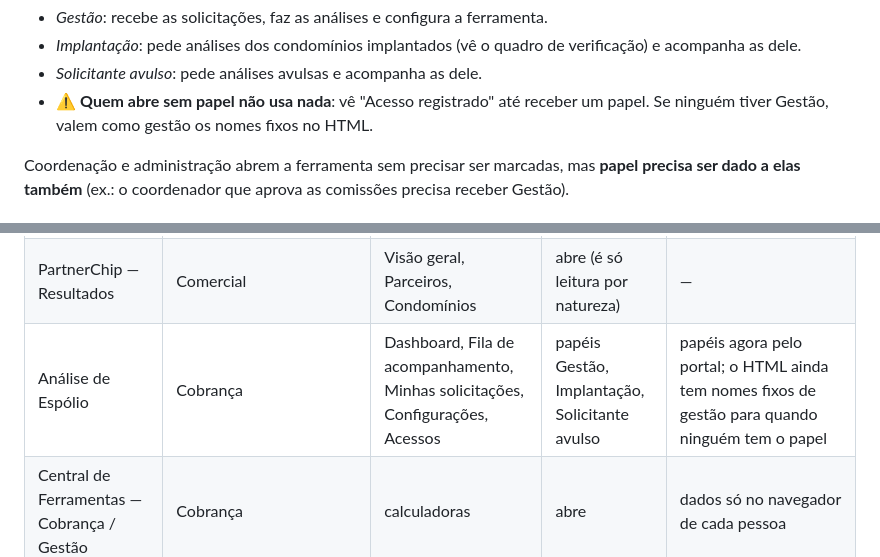
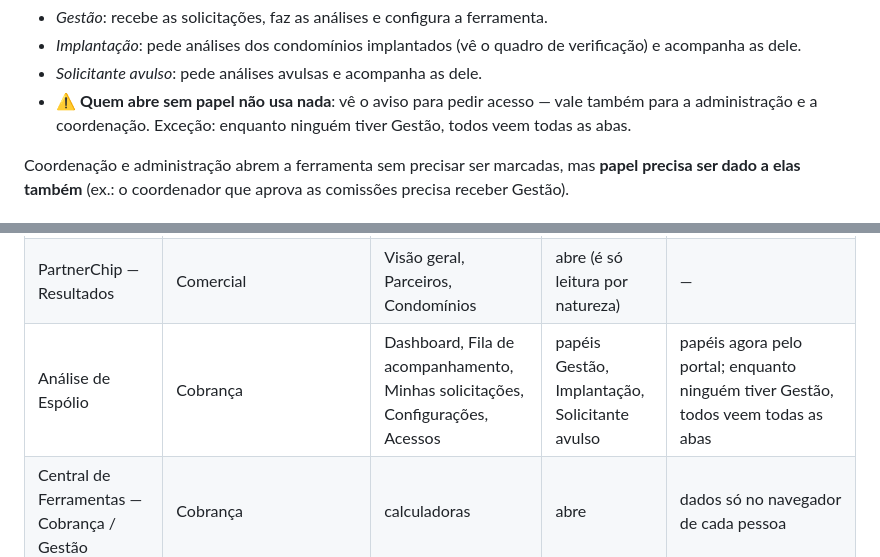
Before and after one commit to mybluecondominiogarantido-stack/sistemamyblue, a Markdown page: docs/acessos/LEIAME.md, 2 parts joined by grey strips. GitHub-like rendering.

Commit message:
Acessos: texto do Espólio conforme a versão nova
Co-Authored-By: Claude Opus 5.5 <noreply@anthropic.com>
Claude-Session: https://claude.ai/code/session_01TvbiZZ8c15oKDFchQiUpBw

```diff
--- a/docs/acessos/LEIAME.md
+++ b/docs/acessos/LEIAME.md
@@ -46,8 +46,8 @@ ela oferece.
 - *Gestão*: recebe as solicitações, faz as análises e configura a ferramenta.
 - *Implantação*: pede análises dos condomínios implantados (vê o quadro de verificação) e acompanha as dele.
 - *Solicitante avulso*: pede análises avulsas e acompanha as dele.
-- ⚠️ **Quem abre sem papel não usa nada**: vê "Acesso registrado" até receber um papel. Se ninguém tiver Gestão,
-  valem como gestão os nomes fixos no HTML.
+- ⚠️ **Quem abre sem papel não usa nada**: vê o aviso para pedir acesso — vale também para a administração e a coordenação.
+  Exceção: enquanto ninguém tiver Gestão, todos veem todas as abas.
 
 Coordenação e administração abrem a ferramenta sem precisar ser marcadas, mas **papel precisa ser dado a elas também**
 (ex.: o coordenador que aprova as comissões precisa receber Gestão).
@@ -116,7 +116,7 @@ o contrato acima, o modelo deixa de ser reconhecido e os papéis passam a ser os
 |---|---|---|---|---|
 | Comissões de Novos Condomínios | Comercial | Comercial, Aprovação da gestão, Financeiro, Acessos | papéis Executivo comercial, Gestão, Financeiro | papéis agora pelo portal (espelhados na aba Acessos) |
 | PartnerChip — Resultados | Comercial | Visão geral, Parceiros, Condomínios | abre (é só leitura por natureza) | — |
-| Análise de Espólio | Cobrança | Dashboard, Fila de acompanhamento, Minhas solicitações, Configurações, Acessos | papéis Gestão, Implantação, Solicitante avulso | papéis agora pelo portal; o HTML ainda tem nomes fixos de gestão para quando ninguém tem o papel |
+| Análise de Espólio | Cobrança | Dashboard, Fila de acompanhamento, Minhas solicitações, Configurações, Acessos | papéis Gestão, Implantação, Solicitante avulso | papéis agora pelo portal; enquanto ninguém tiver Gestão, todos veem todas as abas |
 | Central de Ferramentas — Cobrança / Gestão | Cobrança | calculadoras | abre | dados só no navegador de cada pessoa |
 | Central de Ferramentas — Crédito | Crédito | Balancetes, Consumos, Divisor, Gerador, Montador, Moradores, Nobre | abre | dados só no navegador de cada pessoa |
 | Controle de Emissão de Boletos | Crédito | Painel, Controle, Cadastro, Comparativo, Feriados, Histórico | edita ou só consulta | já respeita o "só consulta" na tela |
```
